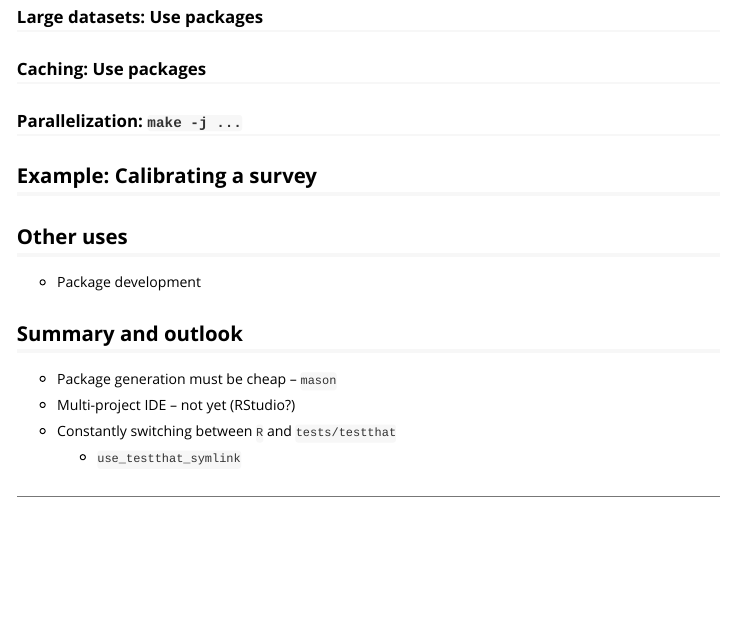
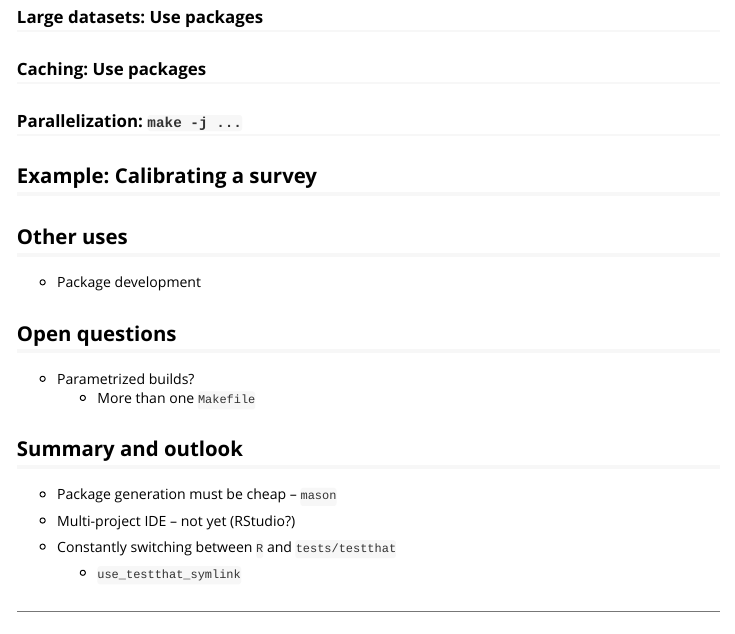
Before and after one commit to krlmlr/rpkgweb, an R Markdown document (vignettes/rpkgweb.Rmd): the page in a window 1100 px wide, from 3290 px down. Rendered offline with R 4.5, knitr and Pandoc, with nearby package versions.

Commit message:
parametrization

```diff
--- a/vignettes/rpkgweb.Rmd
+++ b/vignettes/rpkgweb.Rmd
@@ -227,6 +227,12 @@ Reiterate as necessary!
 - Package development
 
 
+## Open questions
+
+- Parametrized builds?
+    - More than one `Makefile`
+
+
 ## Summary and outlook
 
 - Package generation must be cheap -- `mason`
```
